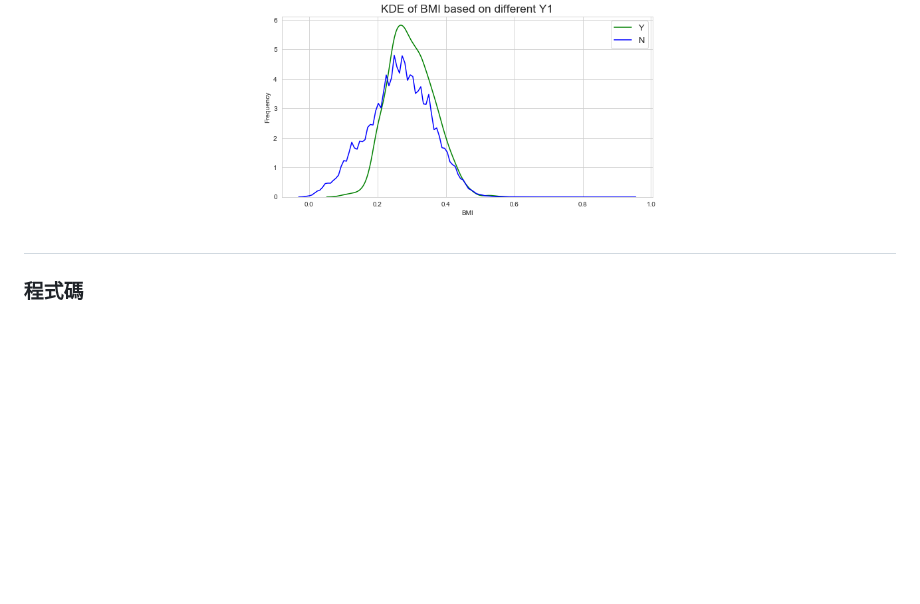
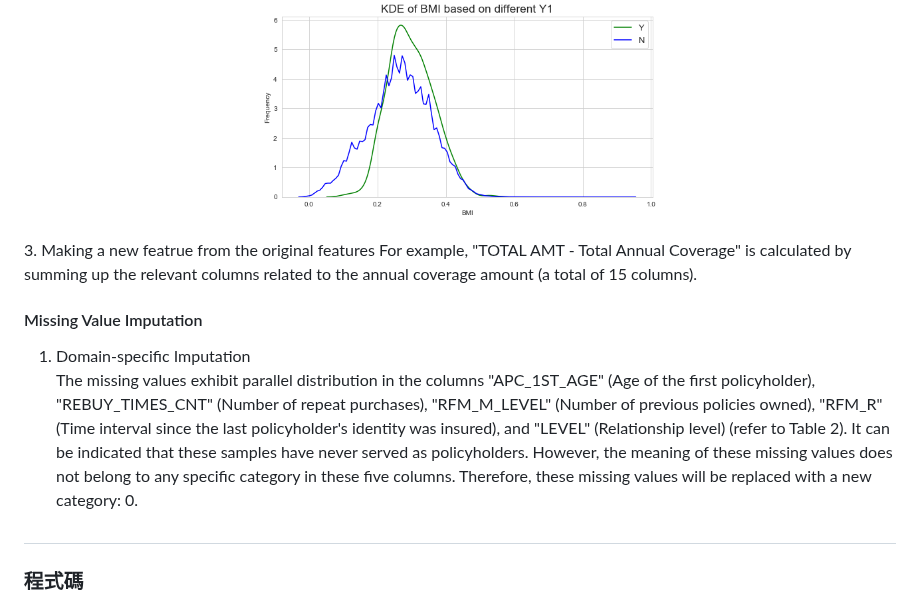
Before and after one commit to albert0796/MachineLearning, a Markdown page: Competition_Cathlife/README.md, the part around the change. Drawn GitHub-style; blank space fills up the shorter version.

```diff
--- a/Competition_Cathlife/README.md
+++ b/Competition_Cathlife/README.md
@@ -54,7 +54,12 @@ src="https://github.com/albert0796/MachineLearning/blob/master/Competition_Cathl
     height="100%"
   >
 <p>
+3. Making a new featrue from the original features
+For example, "TOTAL AMT - Total Annual Coverage" is calculated by summing up the relevant columns related to the annual coverage amount (a total of 15 columns).
 
+#### Missing Value Imputation
+1. Domain-specific Imputation
+The missing values exhibit parallel distribution in the columns "APC_1ST_AGE" (Age of the first policyholder), "REBUY_TIMES_CNT" (Number of repeat purchases), "RFM_M_LEVEL" (Number of previous policies owned), "RFM_R" (Time interval since the last policyholder's identity was insured), and "LEVEL" (Relationship level) (refer to Table 2). It can be indicated that these samples have never served as policyholders. However, the meaning of these missing values does not belong to any specific category in these five columns. Therefore, these missing values will be replaced with a new category: 0.
 
 #
 ### 程式碼
```
